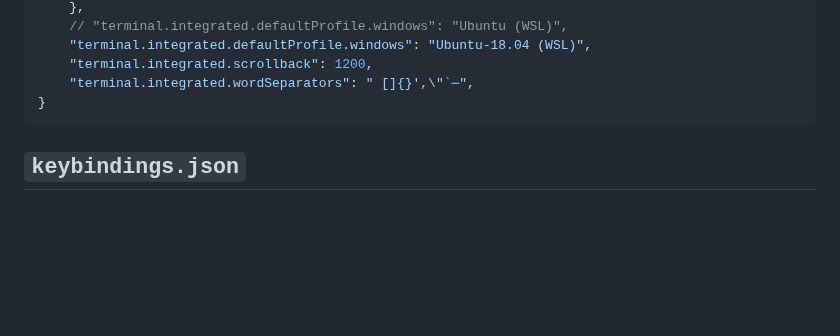
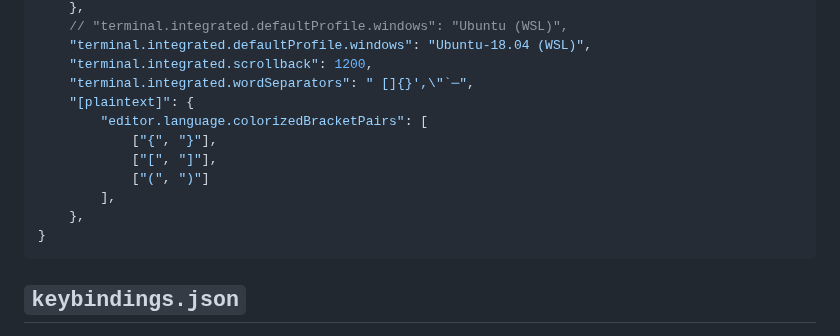
Before and after one commit to jakelevi1996/notes, a Markdown page: Notes on VSCode.md, the part around the change. Rendered like a GitHub page; blank space fills up the shorter version.

Commit message:
Reenable selectToBracket in plain text files using "editor.language.colorizedBracketPairs" setting

````diff
--- a/Notes on VSCode.md
+++ b/Notes on VSCode.md
@@ -161,6 +161,13 @@ For more information about C/C++ default include-paths in VSCode, and how to com
     "terminal.integrated.defaultProfile.windows": "Ubuntu-18.04 (WSL)",
     "terminal.integrated.scrollback": 1200,
 	"terminal.integrated.wordSeparators": " []{}',\"`─",
+    "[plaintext]": {
+        "editor.language.colorizedBracketPairs": [
+            ["{", "}"],
+            ["[", "]"],
+            ["(", ")"]
+        ],
+    },
 }
 ```
 
````
